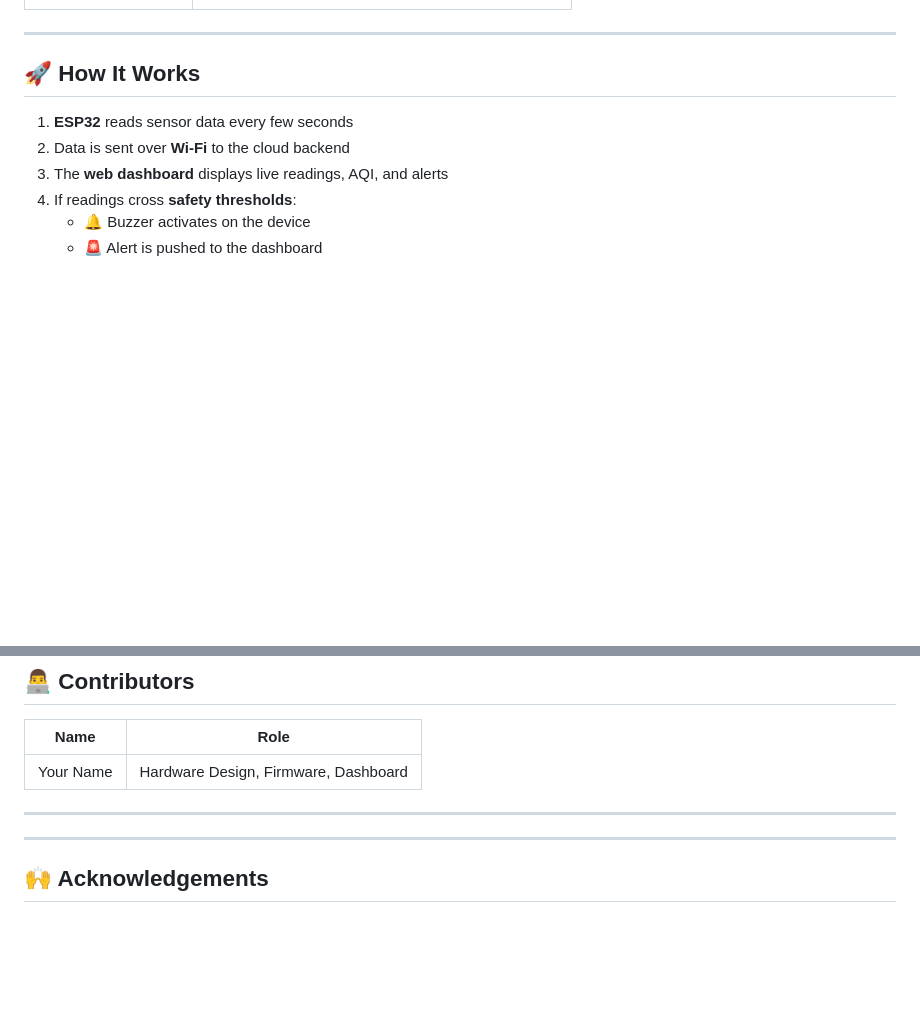
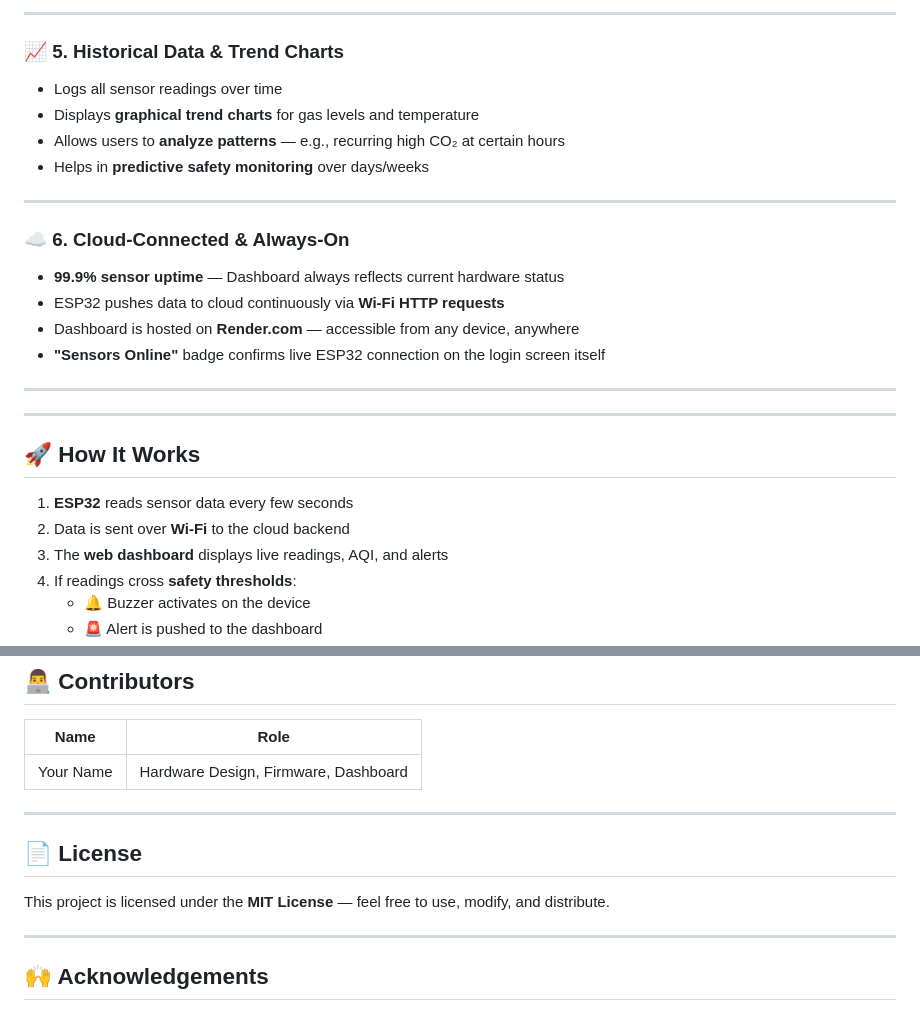
Before and after one commit to Jaspreet2001/AirGuard-Pro, a Markdown page: README.md, 2 parts joined by grey strips. GitHub-like rendering; blank space fills up the shorter version.

```diff
--- a/README.md
+++ b/README.md
@@ -136,3 +186,22 @@ When gas levels exceed safe thresholds, the system **triggers a buzzer alarm** a
+---
+
+### 📈 5. Historical Data & Trend Charts
+
+- Logs all sensor readings over time
+- Displays **graphical trend charts** for gas levels and temperature
+- Allows users to **analyze patterns** — e.g., recurring high CO₂ at certain hours
+- Helps in **predictive safety monitoring** over days/weeks
+
+---
+
+### ☁️ 6. Cloud-Connected & Always-On
+
+- **99.9% sensor uptime** — Dashboard always reflects current hardware status
+- ESP32 pushes data to cloud continuously via **Wi-Fi HTTP requests**
+- Dashboard is hosted on **Render.com** — accessible from any device, anywhere
+- **"Sensors Online"** badge confirms live ESP32 connection on the login screen itself
+
+---
 
 ---
 
@@ -212,6 +281,10 @@ airguard-pro/
 
 ---
 
+## 📄 License
+
+This project is licensed under the **MIT License** — feel free to use, modify, and distribute.
+
 ---
 
 ## 🙌 Acknowledgements
```
Also changed, not shown: other parts of README.md (+68 -18 lines).
